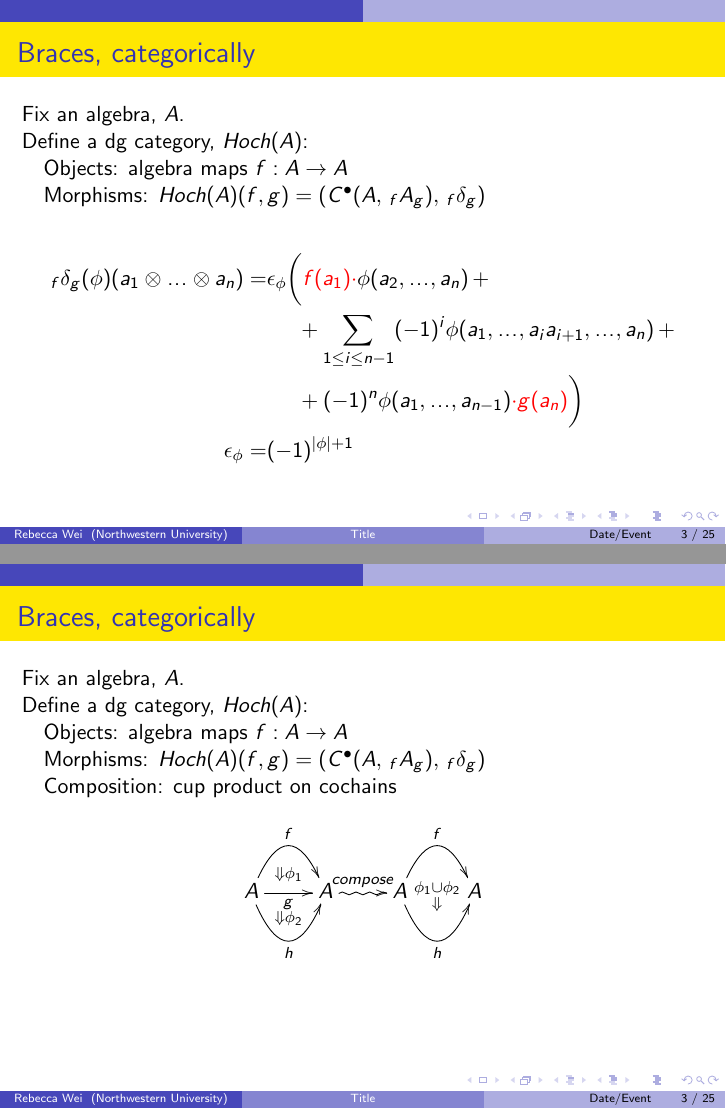
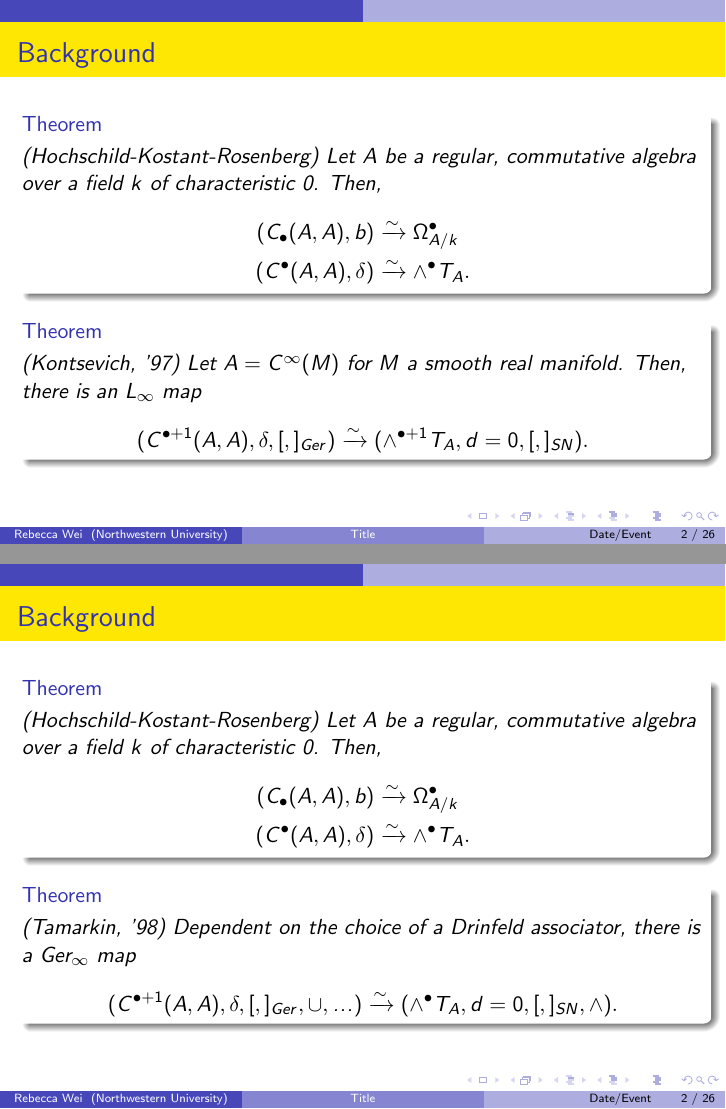
Before and after one commit to r-wei/thesis, LaTeX slides (defense/presentation.tex): pages 5 and 7 of 72 before the commit and pages 3 and 4 of 76 after it, joined at a grey line. The pictures show the PDF file defense/presentation.pdf that the author committed with the source.

Commit message:
finished slides, draft 1

```diff
--- a/defense/presentation.tex
+++ b/defense/presentation.tex
@@ -33,7 +33,15 @@
 \begin{document}
 
 \frame{\titlepage}
-\frame{\tableofcontents}
+%\frame{\tableofcontents}
 
 \frame{
-	\frametitle{Braces, categorically}
+	\frametitle{Background}
+	%
+	\only<1->
+	{\begin{theorem}(Hochschild-Kostant-Rosenberg) Let $A$ be a regular, commutative algebra
+	over a field $k$ of characteristic 0. Then,
+	\begin{align*}
+	(C_\bullet(A, A), b)
+	& \xrightarrow{\sim}
+	\Omega^\bullet_{A/k}\\
@@ -39,0 +51,18 @@
+	\end{align*}
+	\end{theorem}}
+	%
+	\only<2>
+	{\begin{theorem}(Kontsevich, '97) Let $A=C^\infty(M)$
+	for $M$ a smooth real manifold. Then, there is an
+	$L_\infty$ map $$(C^{\bullet+1}(A,A), \delta, [,]_{Ger})
+	\xrightarrow{\sim} (\wedge^{\bullet+1} T_A, d=0, [,]_{SN}).$$
+	\end{theorem}}
+	%
+	\only<3>
+	{\begin{theorem}(Tamarkin, '98) Dependent on the
+	choice of a Drinfeld associator, there is a
+	$Ger_\infty$ map $$(C^{\bullet+1}(A,A), \delta,
+	[,]_{Ger}, \cup, \dots)
+	\xrightarrow{\sim}
+	(\wedge^\bullet T_A, d=0, [,]_{SN}, \wedge).$$
+	\end{theorem}}
@@ -39,0 +73,4 @@
+	$$(C^\bullet(A,A), C_{-\bullet}(A,A))
+	\xrightarrow{\sim}
+	(\wedge^\bullet T_A, \Omega^\bullet_{A/k}).$$
+	\end{theorem}}
```
Also changed, not shown: defense/presentation.pdf, dissertation_references/dtt_summary.pdf (added), defense/presentation.tex (29 more changed lines), 1 other file.
